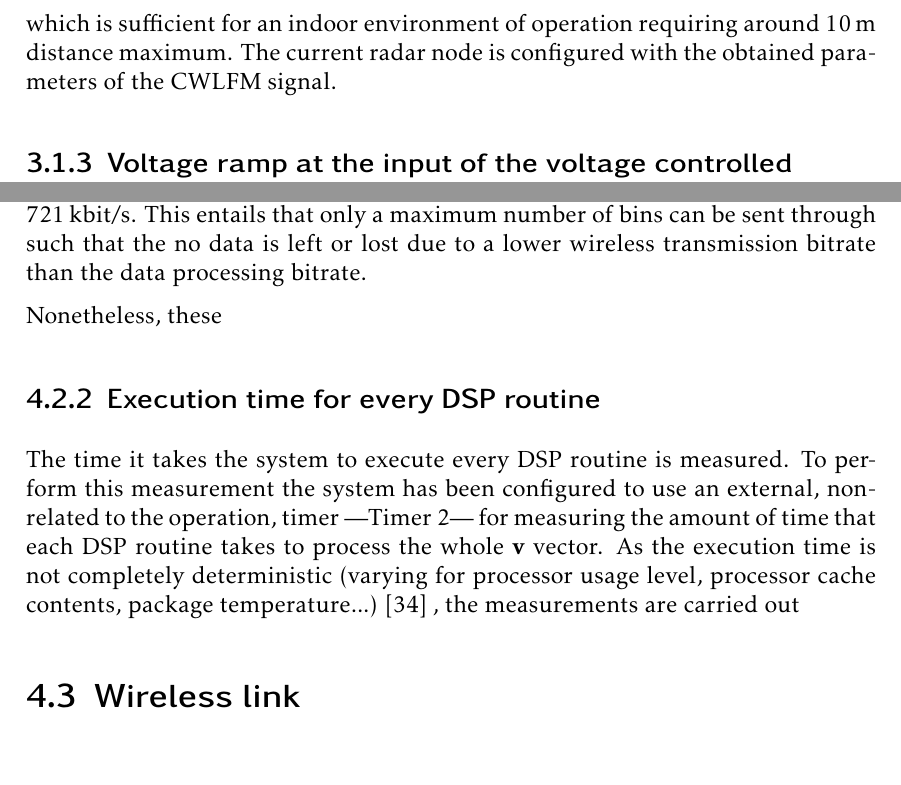
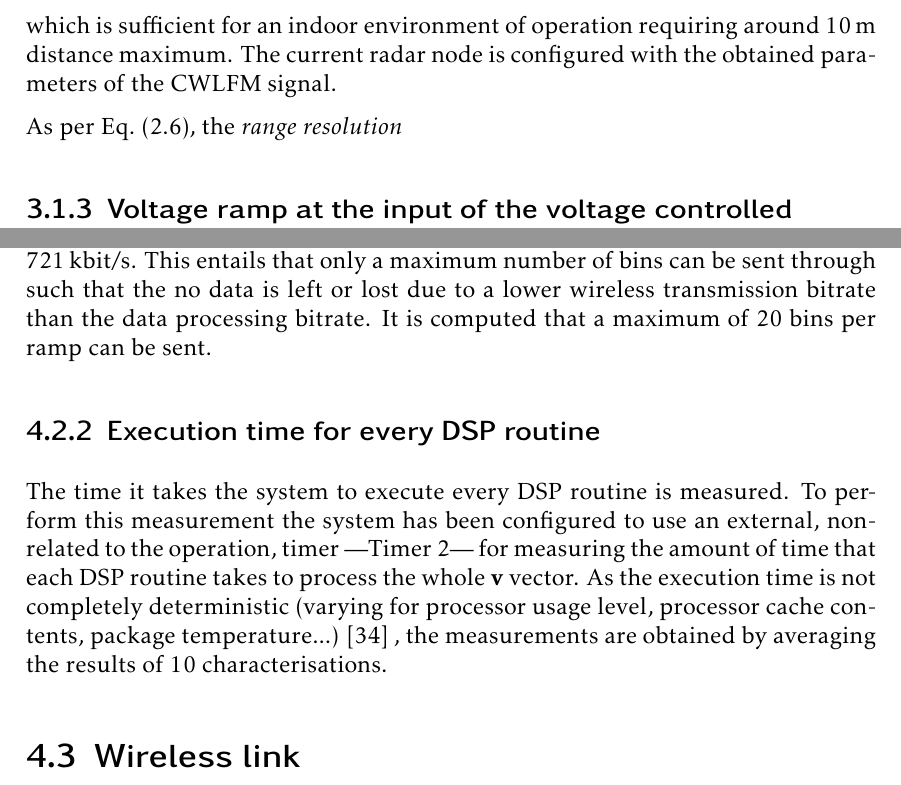
Before and after one commit to mooncos/tfg, a LaTeX thesis (main.tex, which reads chapters/firmware.tex, chapters/radar.tex): two parts of pages 30 and 51 of 67, joined at a grey line, cut so that both start at the same text. Compiled offline with pdfLaTeX.

Commit message:
autosave 04/01/2023-11:58:15

```diff
--- a/chapters/firmware.tex
+++ b/chapters/firmware.tex
@@ -227,14 +227,12 @@ The binary throughput at every routine of the DSP chain is measured. To perform
 
 ZZZ
 
-It is concluded that the output binary throughput at the end of the DSP chain is higher than the maximum Bluetooth Low Energy (BLE) data throughput of \SI{721}{\kilo\bit\per\second}. This entails that only a maximum number of bins can be sent through such that the no data is left or lost due to a lower wireless transmission bitrate than the data processing bitrate.
-
-Nonetheless, these
+It is concluded that the output binary throughput at the end of the DSP chain is higher than the maximum Bluetooth Low Energy (BLE) data throughput of \SI{721}{\kilo\bit\per\second}. This entails that only a maximum number of bins can be sent through such that the no data is left or lost due to a lower wireless transmission bitrate than the data processing bitrate. It is computed that a maximum of 20 bins per ramp can be sent.
 
 \subsection{Execution time for every DSP routine}
 
 The time it takes the system to execute every DSP routine is measured. To perform this measurement the system has been configured to use an external, non-related to the operation, timer ---Timer 2--- for measuring the amount of time that each DSP routine takes to process the whole $\mathbf{v}$ vector. As the execution time is not completely deterministic (varying for processor usage level, processor cache contents, package temperature...) \cite{ARM2020} %TODO: ZZZ
-, the measurements are carried out
+, the measurements are obtained by averaging the results of 10 characterisations.
 
 \section{Wireless link} \label{sec:wireless_link}
 
--- a/chapters/radar.tex
+++ b/chapters/radar.tex
@@ -44,6 +44,8 @@ This yields the following maximum operating range ($R_{\max}$):
 	R_{\max} &= \frac{f_s c^2}{16 W f_0 \nu_{r\max}} = \SI{9.917}{\meter}
 \end{align}
 which is sufficient for an indoor environment of operation requiring around \SI{10}{\meter} distance maximum. The current radar node is configured with the obtained parameters of the CWLFM signal.
+
+As per \cref{eqn:range_res}, the \textit{range resolution}
 
 \subsection{Voltage ramp at the input of the voltage controlled oscillator (VCO)}  \label{sec:vco_characterisation}
 
```
Also changed, not shown: chapters/generalities.tex (+3 -2 lines).
